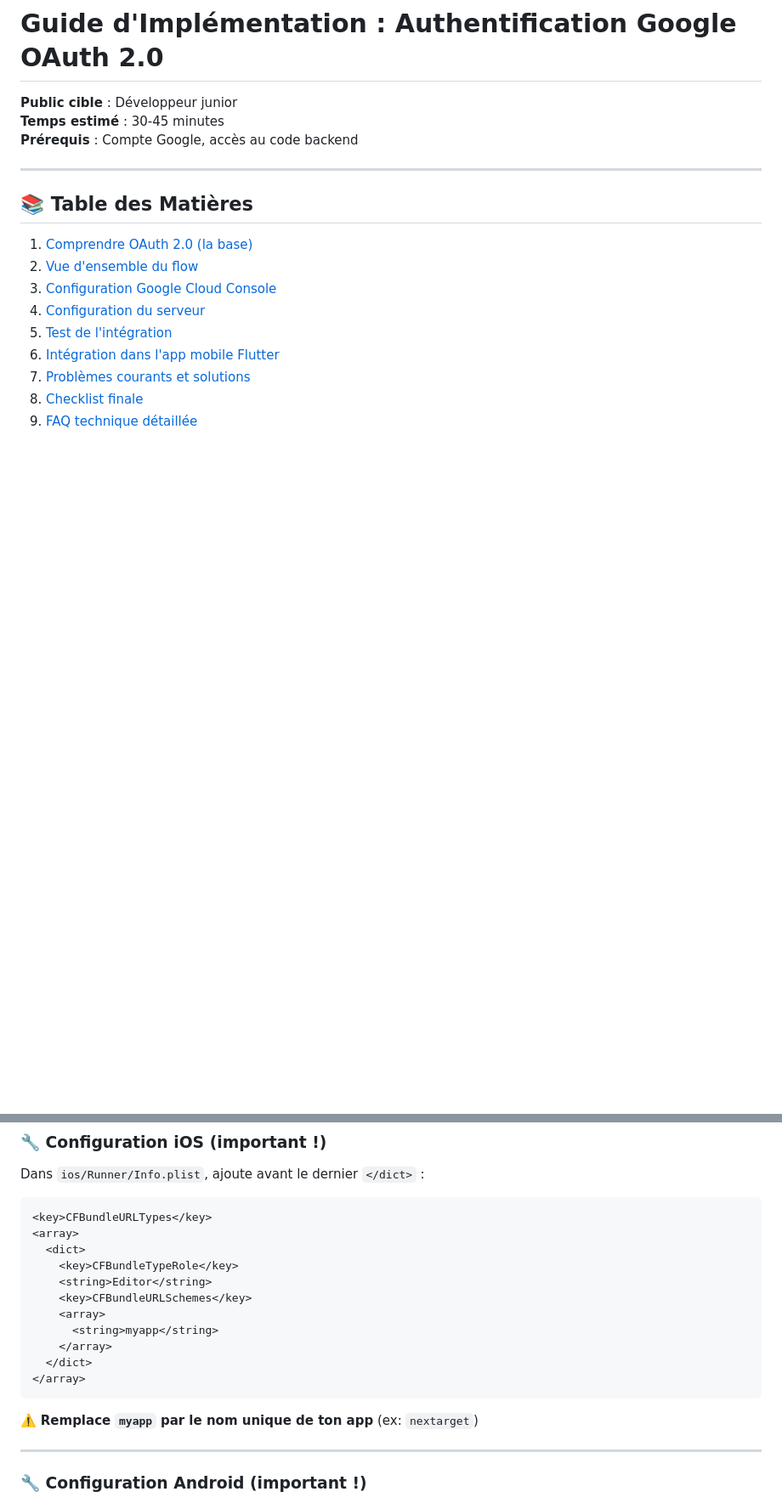
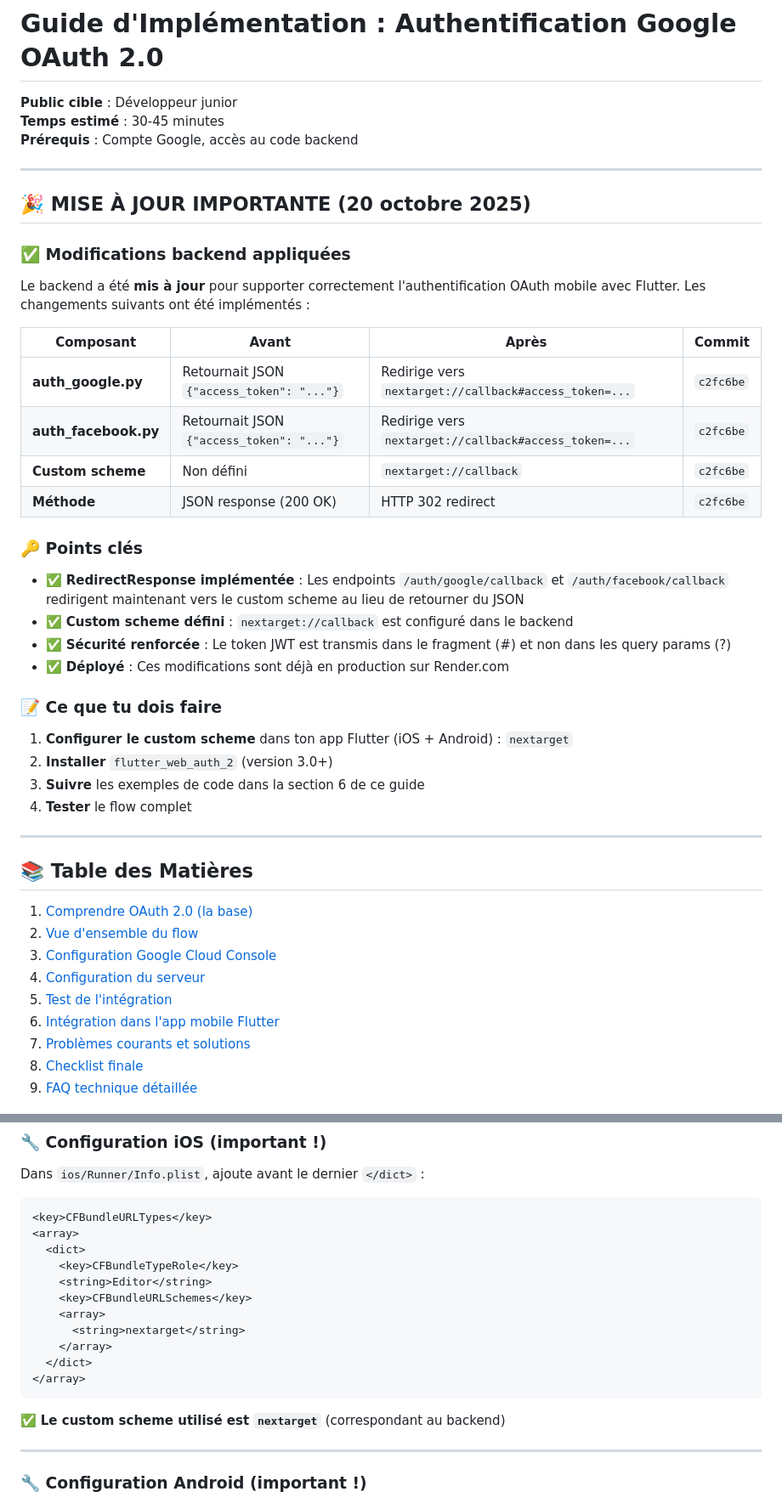
Before and after one commit to clementseguy/NexTarget-server, a Markdown page: docs/GOOGLE_AUTH_GUIDE.md, 2 parts joined by grey strips. Shown: that part at 85% size. GitHub-like rendering; blank space fills up the shorter version.

````diff
--- a/docs/GOOGLE_AUTH_GUIDE.md
+++ b/docs/GOOGLE_AUTH_GUIDE.md
@@ -3,6 +3,35 @@
 **Public cible** : Développeur junior
 **Temps estimé** : 30-45 minutes
 **Prérequis** : Compte Google, accès au code backend
+
+---
+
+## 🎉 MISE À JOUR IMPORTANTE (20 octobre 2025)
+
+### ✅ Modifications backend appliquées
+
+Le backend a été **mis à jour** pour supporter correctement l'authentification OAuth mobile avec Flutter. Les changements suivants ont été implémentés :
+
+| Composant | Avant | Après | Commit |
+|-----------|-------|-------|--------|
+| **auth_google.py** | Retournait JSON `{"access_token": "..."}` | Redirige vers `nextarget://callback#access_token=...` | `c2fc6be` |
+| **auth_facebook.py** | Retournait JSON `{"access_token": "..."}` | Redirige vers `nextarget://callback#access_token=...` | `c2fc6be` |
+| **Custom scheme** | Non défini | `nextarget://callback` | `c2fc6be` |
+| **Méthode** | JSON response (200 OK) | HTTP 302 redirect | `c2fc6be` |
+
+### 🔑 Points clés
+
+- ✅ **RedirectResponse implémentée** : Les endpoints `/auth/google/callback` et `/auth/facebook/callback` redirigent maintenant vers le custom scheme au lieu de retourner du JSON
+- ✅ **Custom scheme défini** : `nextarget://callback` est configuré dans le backend
+- ✅ **Sécurité renforcée** : Le token JWT est transmis dans le fragment (#) et non dans les query params (?)
+- ✅ **Déployé** : Ces modifications sont déjà en production sur Render.com
+
+### 📝 Ce que tu dois faire
+
+1. **Configurer le custom scheme** dans ton app Flutter (iOS + Android) : `nextarget`
+2. **Installer** `flutter_web_auth_2` (version 3.0+)
+3. **Suivre** les exemples de code dans la section 6 de ce guide
+4. **Tester** le flow complet
 
 ---
 
@@ -511,13 +540,13 @@ Dans `ios/Runner/Info.plist`, ajoute avant le dernier `</dict>` :
     <string>Editor</string>
     <key>CFBundleURLSchemes</key>
     <array>
-      <string>myapp</string>
+      <string>nextarget</string>
     </array>
   </dict>
 </array>
 ```
 
-⚠️ **Remplace `myapp` par le nom unique de ton app** (ex: `nextarget`)
+✅ **Le custom scheme utilisé est `nextarget`** (correspondant au backend)
 
 ---
 
````
Also changed, not shown: other parts of docs/GOOGLE_AUTH_GUIDE.md (+51 -53 lines).
